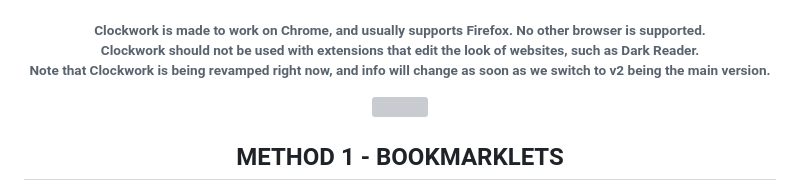
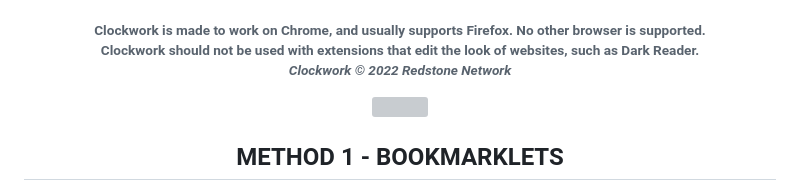
Before and after one commit to red-stone-network/clockwork, a Markdown page: README.md, the part around the change. Drawn GitHub-style; grey boxes are pictures that could not be loaded.

```diff
--- a/README.md
+++ b/README.md
@@ -25,7 +25,7 @@
 <h6 align="center">
   Clockwork is made to work on Chrome, and usually supports Firefox. No other browser is supported.
   <br>Clockwork should not be used with extensions that edit the look of websites, such as Dark Reader.<br>
-  Note that Clockwork is being revamped right now, and info will change as soon as we switch to v2 being the main version.
+  <i>Clockwork © 2022 Redstone Network</i>
 </h6>
 
 <!-- ABOUT SECTION -->
```
